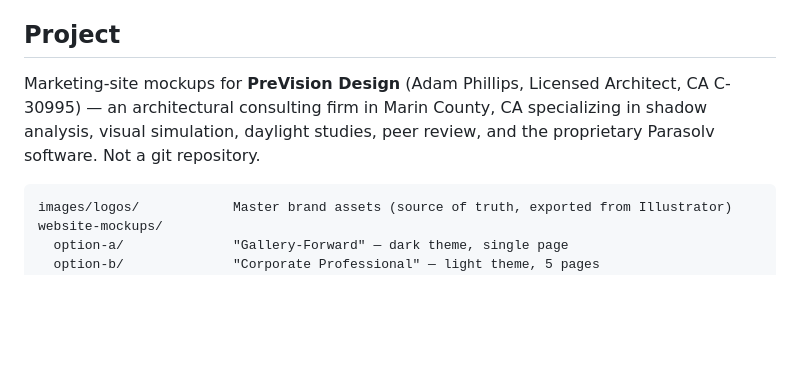
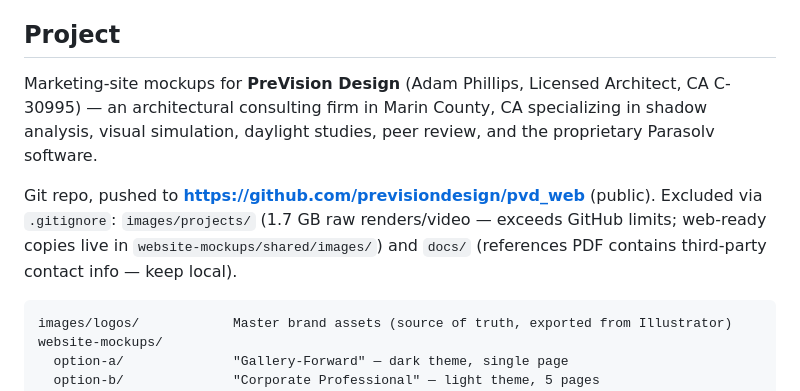
Before and after one commit to previsiondesign/pvd_web, a Markdown page: HANDOFF.md, the part around the change. GitHub-like rendering; blank space fills up the shorter version.

Commit message:
Update handoff: repo now on GitHub, note gitignored assets
Co-Authored-By: Claude Fable 5 <noreply@anthropic.com>

````diff
--- a/HANDOFF.md
+++ b/HANDOFF.md
@@ -4,7 +4,9 @@ _Last updated: 2026-06-09_
 
 ## Project
 
-Marketing-site mockups for **PreVision Design** (Adam Phillips, Licensed Architect, CA C-30995) — an architectural consulting firm in Marin County, CA specializing in shadow analysis, visual simulation, daylight studies, peer review, and the proprietary Parasolv software. Not a git repository.
+Marketing-site mockups for **PreVision Design** (Adam Phillips, Licensed Architect, CA C-30995) — an architectural consulting firm in Marin County, CA specializing in shadow analysis, visual simulation, daylight studies, peer review, and the proprietary Parasolv software.
+
+Git repo, pushed to **https://github.com/previsiondesign/pvd_web** (public). Excluded via `.gitignore`: `images/projects/` (1.7 GB raw renders/video — exceeds GitHub limits; web-ready copies live in `website-mockups/shared/images/`) and `docs/` (references PDF contains third-party contact info — keep local).
 
 ```
 images/logos/            Master brand assets (source of truth, exported from Illustrator)
````
